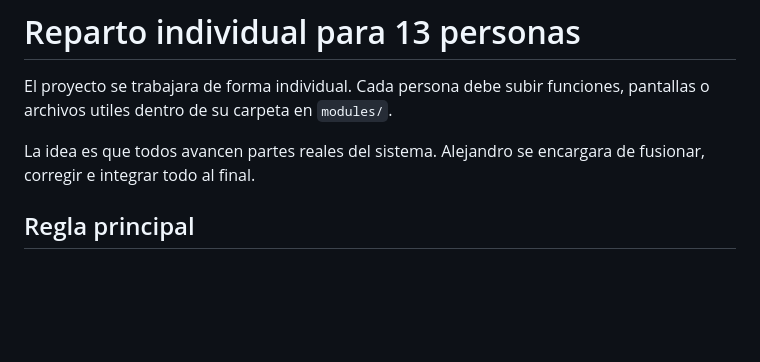
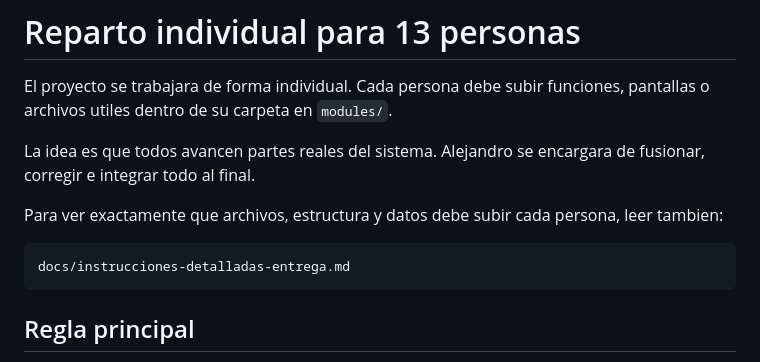
Before and after one commit to Leandrooff/navi-web-juego, a Markdown page: docs/reparto-13-personas.md, the part around the change. Rendered like a GitHub page; blank space fills up the shorter version.

````diff
--- a/docs/reparto-13-personas.md
+++ b/docs/reparto-13-personas.md
@@ -3,6 +3,12 @@
 El proyecto se trabajara de forma individual. Cada persona debe subir funciones, pantallas o archivos utiles dentro de su carpeta en `modules/`.
 
 La idea es que todos avancen partes reales del sistema. Alejandro se encargara de fusionar, corregir e integrar todo al final.
+
+Para ver exactamente que archivos, estructura y datos debe subir cada persona, leer tambien:
+
+```text
+docs/instrucciones-detalladas-entrega.md
+```
 
 ## Regla principal
 
````
